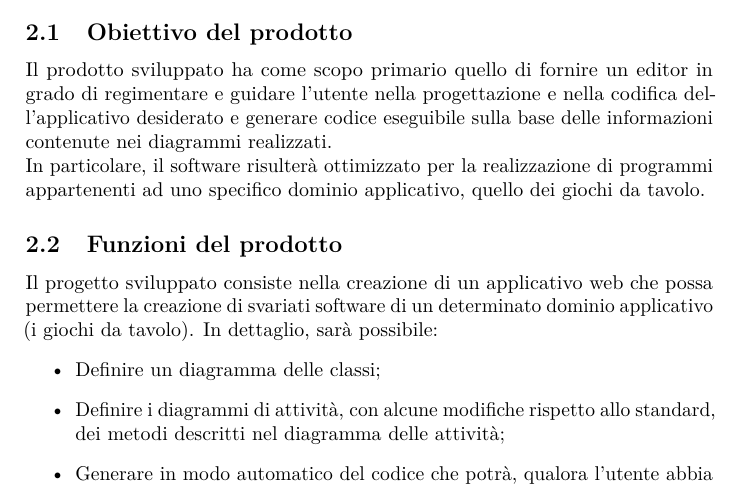
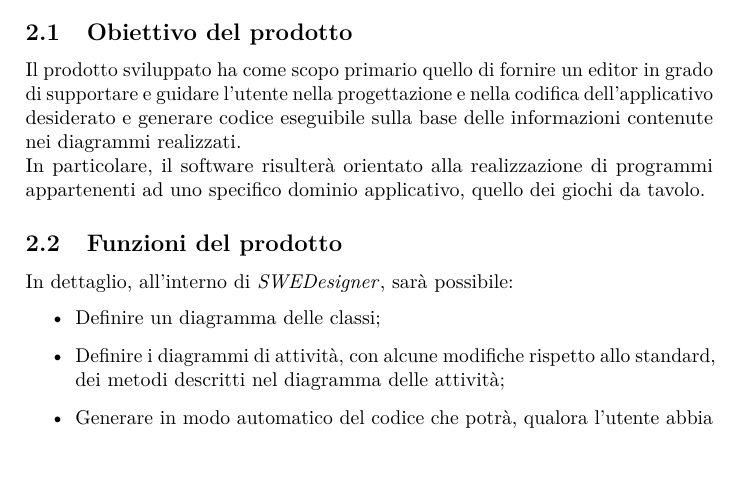
Before and after one commit to hivex-unipd/swedesigner-doc, a LaTeX document (doc/Esterni/Analisi_dei_requisiti/Analisi_dei_requisiti_0_0_0.tex): part of page 9 of 141, cut so that both start at the same text, the shorter picture padded with empty space. Compiled offline with pdfLaTeX.

Commit message:
sezione funzioni del prodotto parte2

```diff
--- a/doc/Esterni/Analisi_dei_requisiti/Analisi_dei_requisiti_0_0_0.tex
+++ b/doc/Esterni/Analisi_dei_requisiti/Analisi_dei_requisiti_0_0_0.tex
@@ -102,10 +102,11 @@
 
 \section{Descrizione generale}
 	\subsection{Obiettivo del prodotto}
-	Il prodotto sviluppato  ha come scopo primario quello di fornire un editor in grado di regimentare e guidare l'utente nella progettazione e nella codifica dell'applicativo desiderato e generare codice eseguibile sulla base delle informazioni contenute nei diagrammi realizzati.
-	\\In particolare, il software risulterà ottimizzato per la realizzazione di programmi appartenenti ad uno specifico dominio applicativo, quello dei giochi da tavolo.
+	Il prodotto sviluppato  ha come scopo primario quello di fornire un editor in grado di supportare e guidare l'utente nella progettazione e nella codifica dell'applicativo desiderato e generare codice eseguibile sulla base delle informazioni contenute nei diagrammi realizzati.
+	\\In particolare, il software risulterà orientato alla realizzazione di programmi appartenenti ad uno specifico dominio applicativo, quello dei giochi da tavolo.
 	\subsection{Funzioni del prodotto}
-	Il progetto sviluppato consiste nella creazione di un applicativo web che possa permettere la creazione di svariati software di un determinato dominio applicativo (i giochi da tavolo). In dettaglio, sarà possibile:
+	%Il progetto sviluppato consiste nella creazione di un applicativo web che possa permettere la creazione di svariati software di un determinato dominio applicativo (i giochi da tavolo).
+	In dettaglio, all'interno di \proj{}, sarà possibile:
 	\begin{itemize}
 	\item Definire un diagramma delle classi;
 	\item Definire i diagrammi di attività, con alcune modifiche rispetto allo standard, dei metodi descritti nel diagramma delle attività;
```
